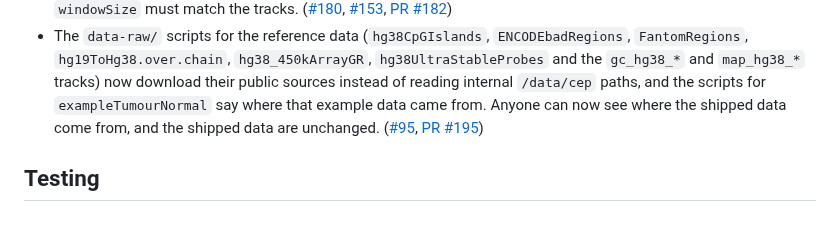
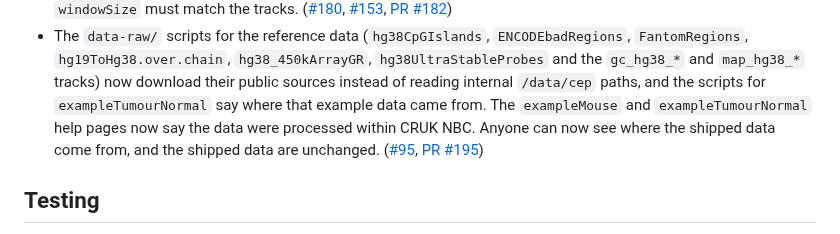
Before and after one commit to cruk-mi/mesa, a Markdown page: NEWS.md, the part around the change. GitHub-like rendering.

Commit message:
docs(NEWS): note the CRUK NBC wording in the example data help pages
Refs #95

Co-Authored-By: Claude Sonnet 5.5 <noreply@anthropic.com>

```diff
--- a/NEWS.md
+++ b/NEWS.md
@@ -55,8 +55,10 @@
   `hg38_450kArrayGR`, `hg38UltraStableProbes` and the `gc_hg38_*` and
   `map_hg38_*` tracks) now download their public sources instead of reading
   internal `/data/cep` paths, and the scripts for `exampleTumourNormal` say
-  where that example data came from. Anyone can now see where the shipped data
-  come from, and the shipped data are unchanged.
+  where that example data came from. The `exampleMouse` and
+  `exampleTumourNormal` help pages now say the data were processed within CRUK
+  NBC. Anyone can now see where the shipped data come from, and the shipped
+  data are unchanged.
   ([#95](https://github.com/cruk-mi/mesa/issues/95), [PR #195](https://github.com/cruk-mi/mesa/pull/195))
 
 ## Testing
```
